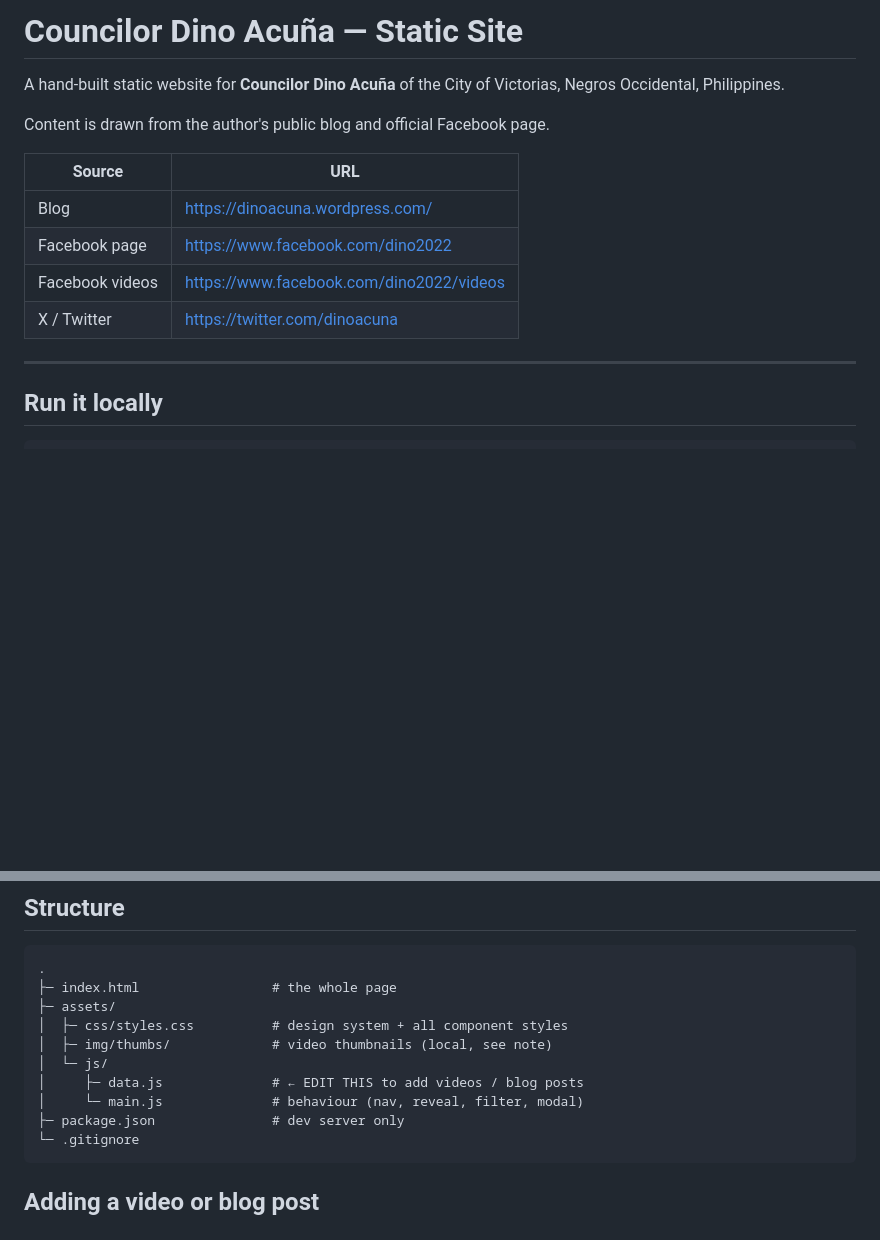
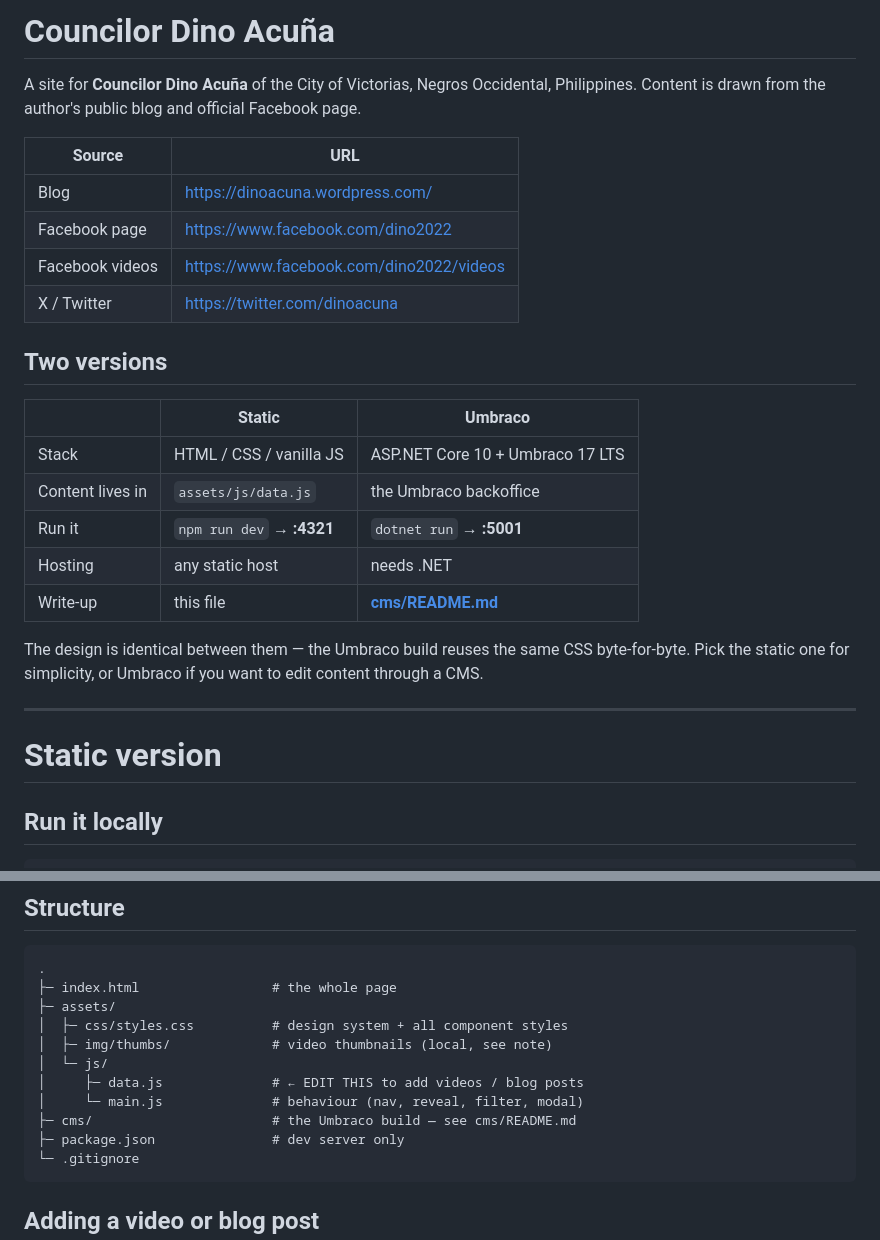
Before and after one commit to hinlocaesar/councilor-dino-acuna, a Markdown page: README.md, 2 parts joined by grey strips. Drawn GitHub-style; blank space fills up the shorter version.

Commit message:
Document both builds in the root README

````diff
--- a/README.md
+++ b/README.md
@@ -1,9 +1,8 @@
-# Councilor Dino Acuña — Static Site
+# Councilor Dino Acuña
 
-A hand-built static website for **Councilor Dino Acuña** of the City of Victorias,
-Negros Occidental, Philippines.
-
-Content is drawn from the author's public blog and official Facebook page.
+A site for **Councilor Dino Acuña** of the City of Victorias, Negros Occidental,
+Philippines. Content is drawn from the author's public blog and official Facebook
+page.
 
 | Source | URL |
 | --- | --- |
@@ -12,7 +11,23 @@ Content is drawn from the author's public blog and official Facebook page.
 | Facebook videos | https://www.facebook.com/dino2022/videos |
 | X / Twitter | https://twitter.com/dinoacuna |
 
+## Two versions
+
+| | Static | Umbraco |
+| --- | --- | --- |
+| Stack | HTML / CSS / vanilla JS | ASP.NET Core 10 + Umbraco 17 LTS |
+| Content lives in | `assets/js/data.js` | the Umbraco backoffice |
+| Run it | `npm run dev` → **:4321** | `dotnet run` → **:5001** |
+| Hosting | any static host | needs .NET |
+| Write-up | this file | **[cms/README.md](cms/README.md)** |
+
+The design is identical between them — the Umbraco build reuses the same CSS
+byte-for-byte. Pick the static one for simplicity, or Umbraco if you want to edit
+content through a CMS.
+
 ---
+
+# Static version
 
 ## Run it locally
 
@@ -48,6 +63,7 @@ You can also just open `index.html` straight off the disk.
 │  └─ js/
 │     ├─ data.js              # ← EDIT THIS to add videos / blog posts
 │     └─ main.js              # behaviour (nav, reveal, filter, modal)
+├─ cms/                       # the Umbraco build — see cms/README.md
 ├─ package.json               # dev server only
 └─ .gitignore
 ```
````
